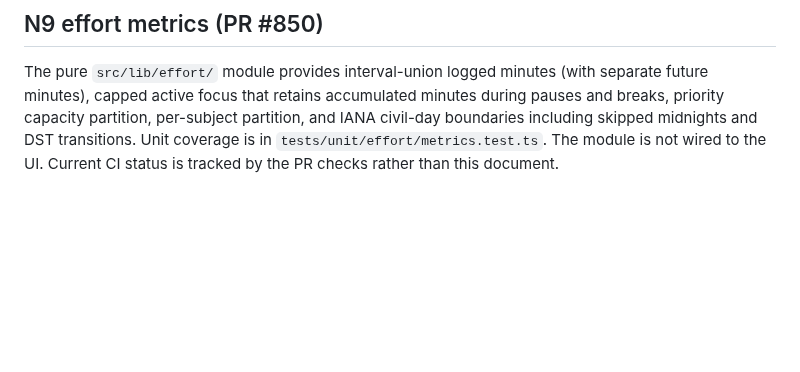
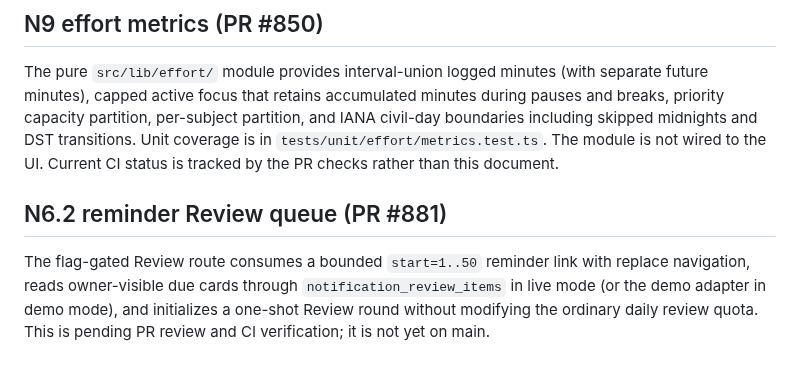
Before and after one commit to Mymayankyadav/lemma, a Markdown page: CURRENT.md, the part around the change. Rendered like a GitHub page; blank space fills up the shorter version.

Commit message:
Document pending N6.2 reminder Review behavior

```diff
--- a/CURRENT.md
+++ b/CURRENT.md
@@ -145,3 +145,7 @@ Failure signatures: `scripts/ci/signatures.mjs` reads JUnit (vitest, Playwright,
 ## N9 effort metrics (PR #850)
 
 The pure `src/lib/effort/` module provides interval-union logged minutes (with separate future minutes), capped active focus that retains accumulated minutes during pauses and breaks, priority capacity partition, per-subject partition, and IANA civil-day boundaries including skipped midnights and DST transitions. Unit coverage is in `tests/unit/effort/metrics.test.ts`. The module is not wired to the UI. Current CI status is tracked by the PR checks rather than this document.
+
+## N6.2 reminder Review queue (PR #881)
+
+The flag-gated Review route consumes a bounded `start=1..50` reminder link with replace navigation, reads owner-visible due cards through `notification_review_items` in live mode (or the demo adapter in demo mode), and initializes a one-shot Review round without modifying the ordinary daily review quota. This is pending PR review and CI verification; it is not yet on main.
```
